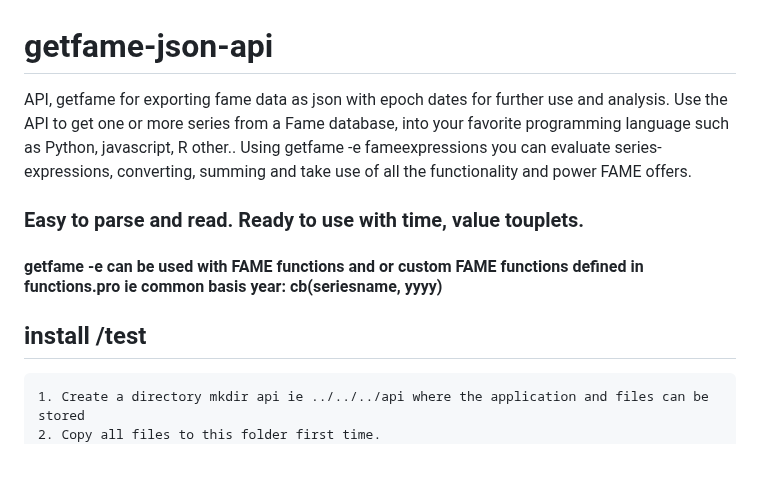
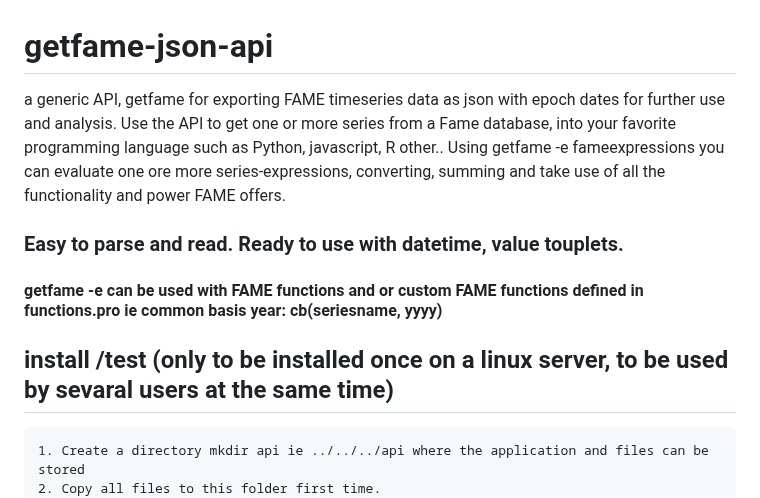
Before and after one commit to eriksoeb/getfame, a Markdown page: README.md, the part around one of its changes. Drawn GitHub-style; blank space fills up the shorter version.

````diff
--- a/README.md
+++ b/README.md
@@ -1,11 +1,11 @@
 # getfame-json-api
-API, getfame for exporting fame data as json with epoch dates for further use and analysis.
+a generic API, getfame for exporting FAME timeseries data as json with epoch dates for further use and analysis.
 Use the API to get one or more series from a Fame database, into your favorite programming language such as Python, javascript, R other..
-Using getfame -e fameexpressions you can evaluate series-expressions, converting, summing and take use of all the functionality and power FAME offers.
-### Easy to parse and read. Ready to use with time, value touplets.
+Using getfame -e fameexpressions you can evaluate one ore more series-expressions, converting, summing and take use of all the functionality and power FAME offers.
+### Easy to parse and read. Ready to use with datetime, value touplets.
 #### getfame -e can be used with FAME functions and or custom FAME functions defined in functions.pro ie common basis year: cb(seriesname, yyyy)
 
-## install /test
+## install /test (only to be installed once on a linux server, to be used by sevaral users at the same time)
 ```
 1. Create a directory mkdir api ie ../../../api where the application and files can be stored
 2. Copy all files to this folder first time.
````
Also changed, not shown: other parts of README.md (+4 -4 lines).
